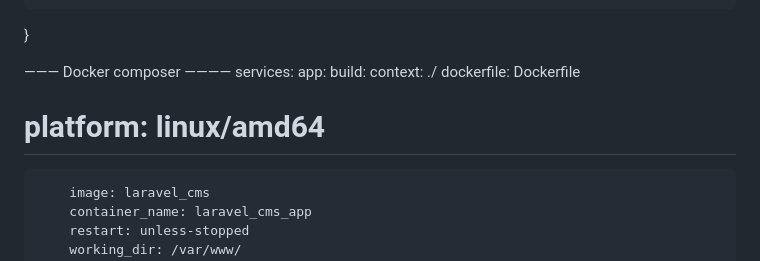
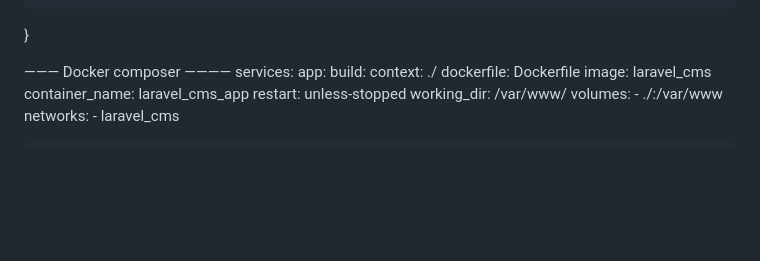
Before and after one commit to nguyennhnta/cms_manager, a Markdown page: README.md, the part around the change. Drawn GitHub-style; blank space fills up the shorter version.

```diff
--- a/README.md
+++ b/README.md
@@ -54,7 +54,6 @@ app:
 build:
 context: ./
 dockerfile: Dockerfile
-#        platform: linux/amd64
         image: laravel_cms
         container_name: laravel_cms_app
         restart: unless-stopped
```
